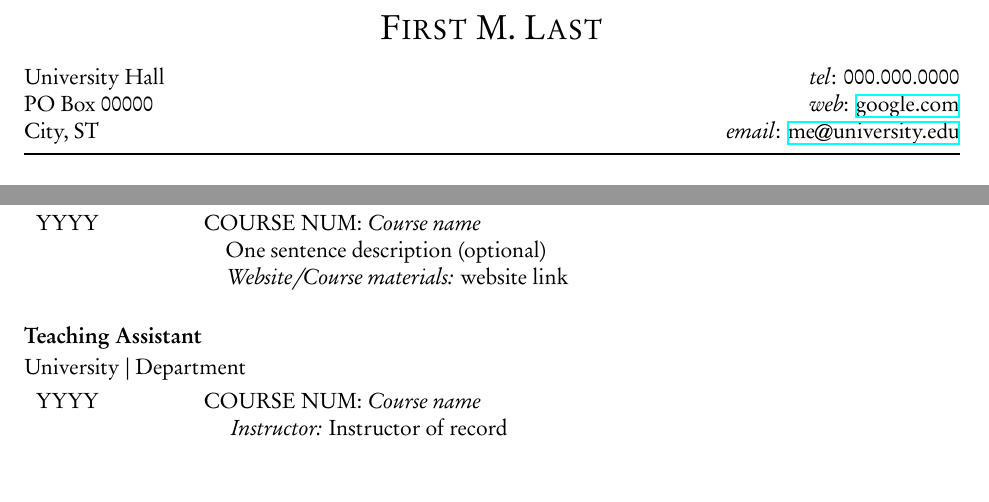
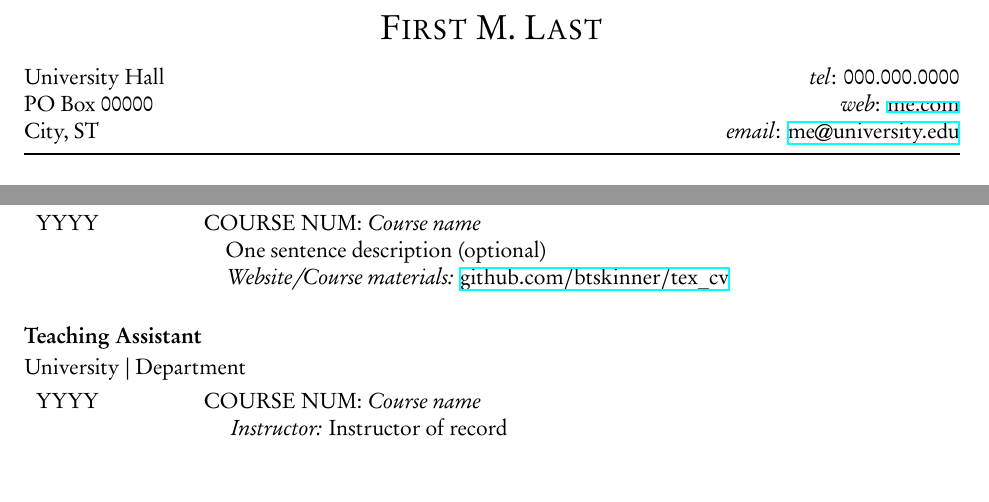
Before and after one commit to btskinner/tex_cv, a LaTeX CV (cv.tex): two parts of page 1 of 2, joined at a grey line, cut so that both start at the same text. The pictures show the PDF file cv.pdf that the author committed with the source.

Commit message:
added real (fake) links

```diff
--- a/cv.tex
+++ b/cv.tex
@@ -4,12 +4,12 @@
 % User settings
 % ------------------------------------------------------------------------------
 
-\newcommand{\myname}{First M. Last}              % your name
-\newcommand{\websiteurl}{https://www.google.com} % your site url
-\newcommand{\websitename}{google.com}            % short name for printing
-\newcommand{\phone}{000.000.0000}                % your phone number
-\newcommand{\email}{me@university.edu}           % your email
-\newcommand{\address}{                           % your address (\\ split lines)
+\newcommand{\myname}{First M. Last}     % your name
+\newcommand{\websiteurl}{{https://github.com/btskinner/tex_cv}} % your site url
+\newcommand{\websitename}{me.com}       % short name for printing that matches
+\newcommand{\phone}{000.000.0000}       % your phone number
+\newcommand{\email}{me@university.edu}  % your email
+\newcommand{\address}{                  % your address (\\ split lines)
   University Hall \\
   PO Box 00000 \\
   City, ST
@@ -371,7 +372,7 @@ check = recent]                     % check year filter from above and only add
 YYYY&COURSE NUM: \textit{Course name} \\
 &\hspace{1em}One sentence description (optional)  \\
 &\hspace{1em}{\itshape Website/Course materials:}
-\href{}{website link} \\
+\href{https://github.com/btskinner/tex\_cv}{github.com/btskinner/tex\_cv} \\
 \end{tabularx}
 
 \subsection*{Teaching Assistant}
```
Also changed, not shown: cv.pdf, cv.tex (3 more changed lines).
